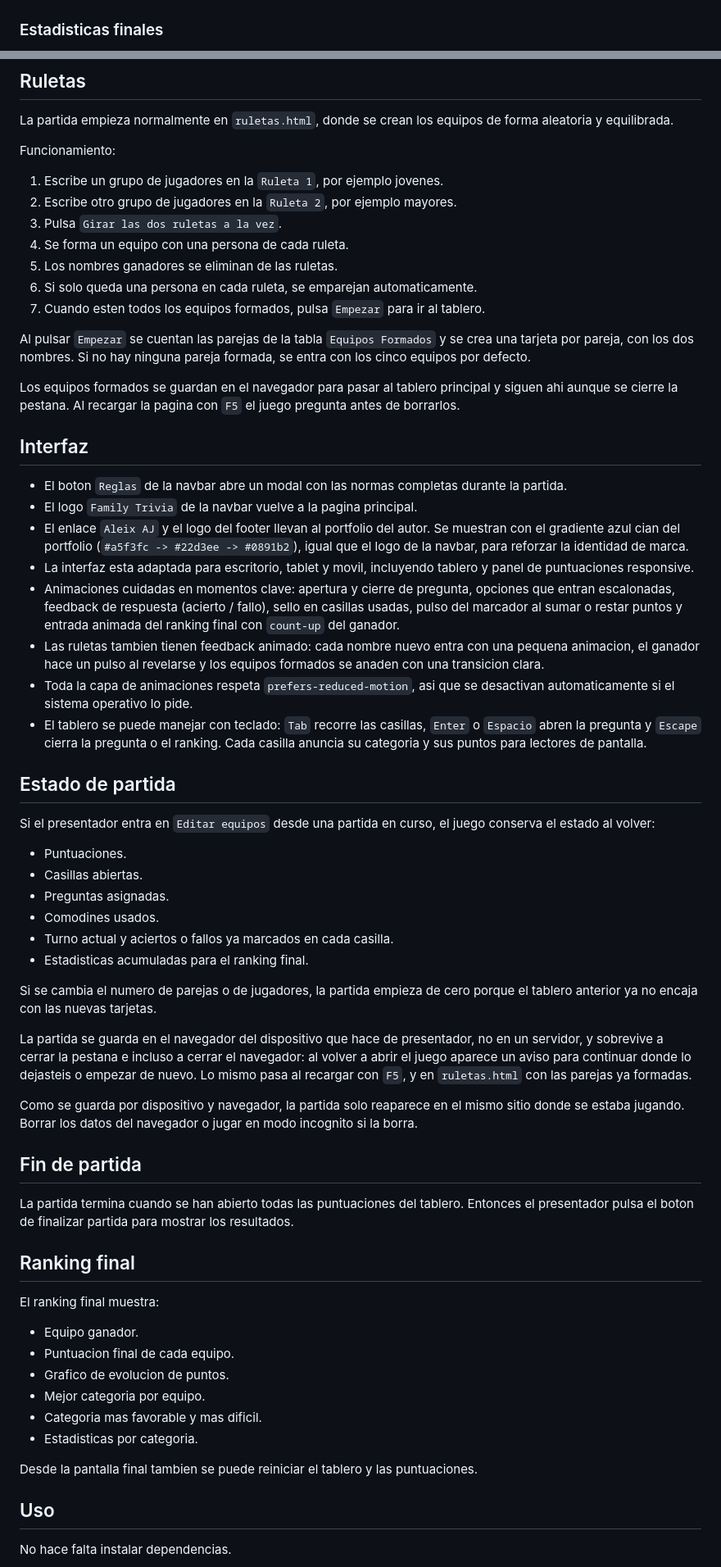
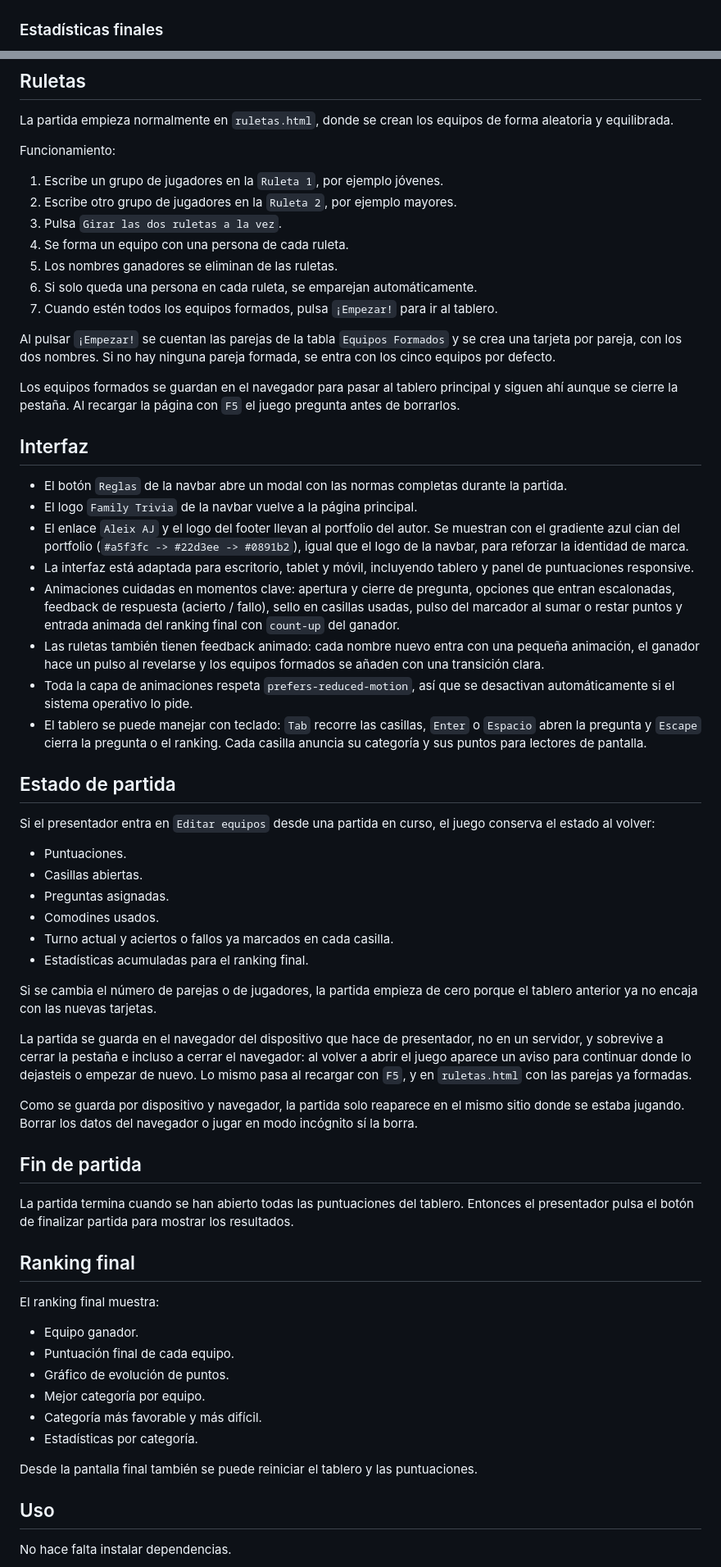
Before and after one commit to AleixAj/familytrivia, a Markdown page: README.md, 2 parts joined by grey strips. Shown at 82% size. Drawn GitHub-style.

Commit message:
docs: tildes y eñes del README y corrección sobre las peticiones externas
Co-Authored-By: Claude Opus 5.5 <noreply@anthropic.com>

```diff
--- a/README.md
+++ b/README.md
@@ -54,5 +54,5 @@ Recorrido visual desde la pantalla de inicio hasta el ranking y las estadisticas
 
 ![Modal de ganador con ranking y confeti](img/readme/10-fin-partida.png)
 
-### Estadisticas finales
+### Estadísticas finales
 
@@ -221,28 +221,28 @@ La partida empieza normalmente en `ruletas.html`, donde se crean los equipos de
 
 Funcionamiento:
 
-1. Escribe un grupo de jugadores en la `Ruleta 1`, por ejemplo jovenes.
+1. Escribe un grupo de jugadores en la `Ruleta 1`, por ejemplo jóvenes.
 2. Escribe otro grupo de jugadores en la `Ruleta 2`, por ejemplo mayores.
 3. Pulsa `Girar las dos ruletas a la vez`.
 4. Se forma un equipo con una persona de cada ruleta.
 5. Los nombres ganadores se eliminan de las ruletas.
-6. Si solo queda una persona en cada ruleta, se emparejan automaticamente.
-7. Cuando esten todos los equipos formados, pulsa `Empezar` para ir al tablero.
+6. Si solo queda una persona en cada ruleta, se emparejan automáticamente.
+7. Cuando estén todos los equipos formados, pulsa `¡Empezar!` para ir al tablero.
 
-Al pulsar `Empezar` se cuentan las parejas de la tabla `Equipos Formados` y se crea una tarjeta por pareja, con los dos nombres. Si no hay ninguna pareja formada, se entra con los cinco equipos por defecto.
+Al pulsar `¡Empezar!` se cuentan las parejas de la tabla `Equipos Formados` y se crea una tarjeta por pareja, con los dos nombres. Si no hay ninguna pareja formada, se entra con los cinco equipos por defecto.
 
-Los equipos formados se guardan en el navegador para pasar al tablero principal y siguen ahi aunque se cierre la pestana. Al recargar la pagina con `F5` el juego pregunta antes de borrarlos.
+Los equipos formados se guardan en el navegador para pasar al tablero principal y siguen ahí aunque se cierre la pestaña. Al recargar la página con `F5` el juego pregunta antes de borrarlos.
 
 ## Interfaz
 
-- El boton `Reglas` de la navbar abre un modal con las normas completas durante la partida.
-- El logo `Family Trivia` de la navbar vuelve a la pagina principal.
+- El botón `Reglas` de la navbar abre un modal con las normas completas durante la partida.
+- El logo `Family Trivia` de la navbar vuelve a la página principal.
 - El enlace `Aleix AJ` y el logo del footer llevan al portfolio del autor. Se muestran con el gradiente azul cian del portfolio (`#a5f3fc -> #22d3ee -> #0891b2`), igual que el logo de la navbar, para reforzar la identidad de marca.
-- La interfaz esta adaptada para escritorio, tablet y movil, incluyendo tablero y panel de puntuaciones responsive.
+- La interfaz está adaptada para escritorio, tablet y móvil, incluyendo tablero y panel de puntuaciones responsive.
 - Animaciones cuidadas en momentos clave: apertura y cierre de pregunta, opciones que entran escalonadas, feedback de respuesta (acierto / fallo), sello en casillas usadas, pulso del marcador al sumar o restar puntos y entrada animada del ranking final con `count-up` del ganador.
-- Las ruletas tambien tienen feedback animado: cada nombre nuevo entra con una pequena animacion, el ganador hace un pulso al revelarse y los equipos formados se anaden con una transicion clara.
-- Toda la capa de animaciones respeta `prefers-reduced-motion`, asi que se desactivan automaticamente si el sistema operativo lo pide.
-- El tablero se puede manejar con teclado: `Tab` recorre las casillas, `Enter` o `Espacio` abren la pregunta y `Escape` cierra la pregunta o el ranking. Cada casilla anuncia su categoria y sus puntos para lectores de pantalla.
+- Las ruletas también tienen feedback animado: cada nombre nuevo entra con una pequeña animación, el ganador hace un pulso al revelarse y los equipos formados se añaden con una transición clara.
+- Toda la capa de animaciones respeta `prefers-reduced-motion`, así que se desactivan automáticamente si el sistema operativo lo pide.
+- El tablero se puede manejar con teclado: `Tab` recorre las casillas, `Enter` o `Espacio` abren la pregunta y `Escape` cierra la pregunta o el ranking. Cada casilla anuncia su categoría y sus puntos para lectores de pantalla.
 
 ## Estado de partida
 
@@ -253,30 +253,30 @@ Si el presentador entra en `Editar equipos` desde una partida en curso, el juego
 - Preguntas asignadas.
 - Comodines usados.
 - Turno actual y aciertos o fallos ya marcados en cada casilla.
-- Estadisticas acumuladas para el ranking final.
+- Estadísticas acumuladas para el ranking final.
 
-Si se cambia el numero de parejas o de jugadores, la partida empieza de cero porque el tablero anterior ya no encaja con las nuevas tarjetas.
+Si se cambia el número de parejas o de jugadores, la partida empieza de cero porque el tablero anterior ya no encaja con las nuevas tarjetas.
 
-La partida se guarda en el navegador del dispositivo que hace de presentador, no en un servidor, y sobrevive a cerrar la pestana e incluso a cerrar el navegador: al volver a abrir el juego aparece un aviso para continuar donde lo dejasteis o empezar de nuevo. Lo mismo pasa al recargar con `F5`, y en `ruletas.html` con las parejas ya formadas.
+La partida se guarda en el navegador del dispositivo que hace de presentador, no en un servidor, y sobrevive a cerrar la pestaña e incluso a cerrar el navegador: al volver a abrir el juego aparece un aviso para continuar donde lo dejasteis o empezar de nuevo. Lo mismo pasa al recargar con `F5`, y en `ruletas.html` con las parejas ya formadas.
 
-Como se guarda por dispositivo y navegador, la partida solo reaparece en el mismo sitio donde se estaba jugando. Borrar los datos del navegador o jugar en modo incognito si la borra.
+Como se guarda por dispositivo y navegador, la partida solo reaparece en el mismo sitio donde se estaba jugando. Borrar los datos del navegador o jugar en modo incógnito sí la borra.
 
 ## Fin de partida
 
-La partida termina cuando se han abierto todas las puntuaciones del tablero. Entonces el presentador pulsa el boton de finalizar partida para mostrar los resultados.
+La partida termina cuando se han abierto todas las puntuaciones del tablero. Entonces el presentador pulsa el botón de finalizar partida para mostrar los resultados.
 
 ## Ranking final
 
 El ranking final muestra:
 
 - Equipo ganador.
-- Puntuacion final de cada equipo.
-- Grafico de evolucion de puntos.
-- Mejor categoria por equipo.
-- Categoria mas favorable y mas dificil.
-- Estadisticas por categoria.
+- Puntuación final de cada equipo.
+- Gráfico de evolución de puntos.
+- Mejor categoría por equipo.
+- Categoría más favorable y más difícil.
+- Estadísticas por categoría.
 
-Desde la pantalla final tambien se puede reiniciar el tablero y las puntuaciones.
+Desde la pantalla final también se puede reiniciar el tablero y las puntuaciones.
 
 ## Uso
 
```
Also changed, not shown: other parts of README.md (+63 -63 lines), README.ca.md (+1 -1 lines), README.en.md (+1 -1 lines).
